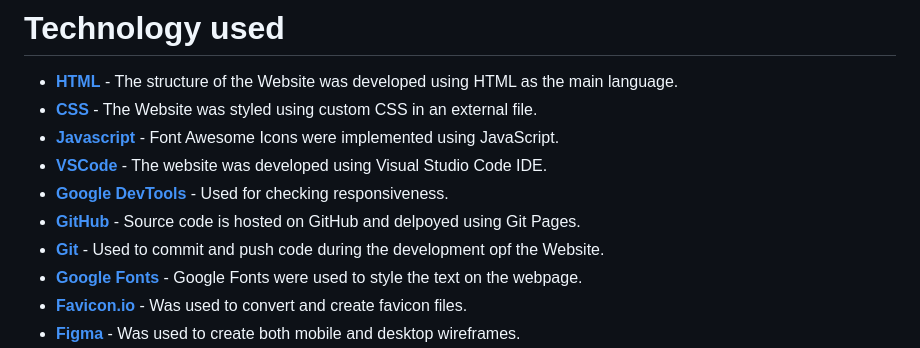
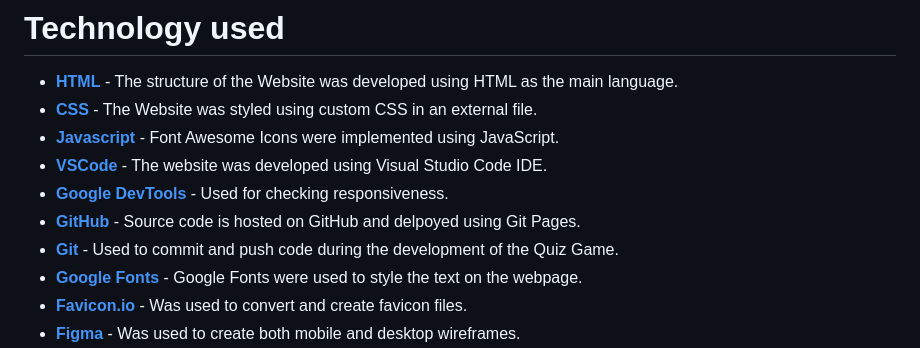
Before and after one commit to SanitaB17/Naruto-Quiz-Game, a Markdown page: README.md, the part around one of its changes. GitHub-like rendering.

Commit message:
readme.md: fix typo

```diff
--- a/README.md
+++ b/README.md
@@ -227,7 +227,7 @@ Mobile view
 - **[VSCode](https://en.wikipedia.org/wiki/Visual_Studio_Code)** - The website was developed using Visual Studio Code IDE.
 - **[Google DevTools](https://developer.chrome.com/docs/devtools/accessibility/reference)** - Used for checking responsiveness.
 - **[GitHub](https://en.wikipedia.org/wiki/GitHub)** - Source code is hosted on GitHub and delpoyed using Git Pages.
-- **[Git](https://en.wikipedia.org/wiki/Git)** - Used to commit and push code during the development opf the Website.
+- **[Git](https://en.wikipedia.org/wiki/Git)** - Used to commit and push code during the development of the Quiz Game.
 - **[Google Fonts](https://fonts.google.com/)** - Google Fonts were used to style the text on the webpage.
 - **[Favicon.io](https://favicon.io/favicon-converter/)** - Was used to convert and create favicon files.
 - **[Figma](https://www.figma.com/)** - Was used to create both mobile and desktop wireframes.
```
Also changed, not shown: other parts of README.md (+1 -1 lines).
